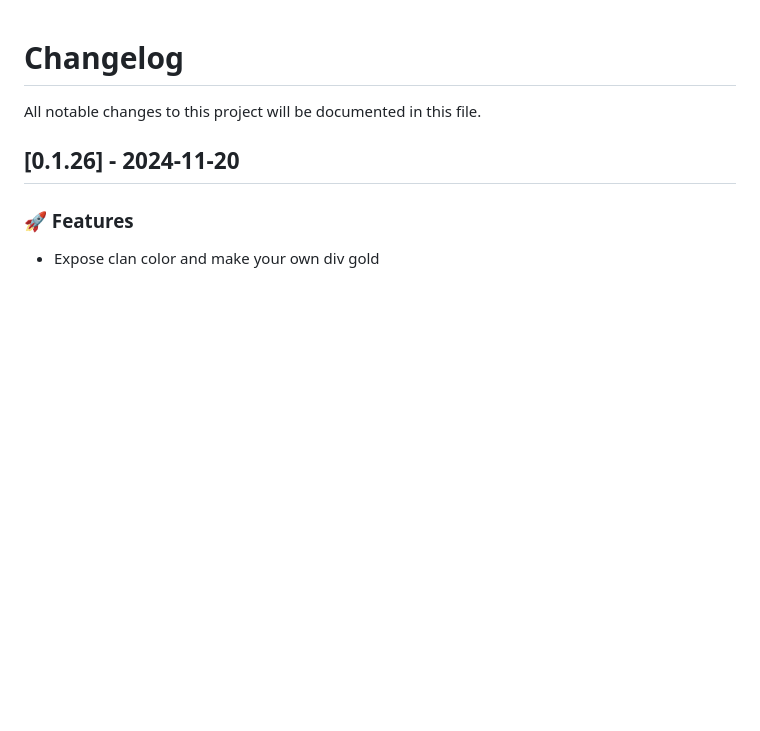
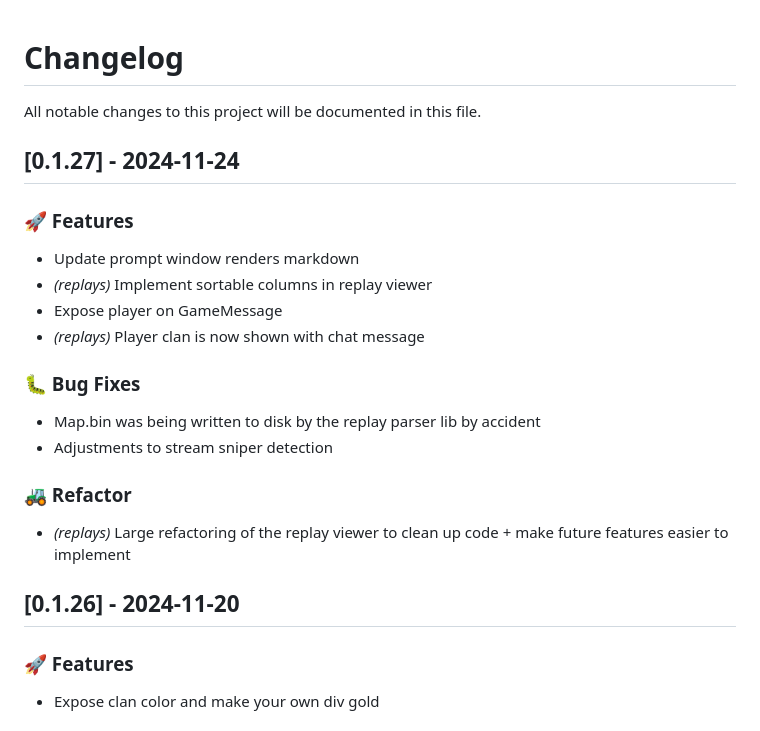
Before and after one commit to landaire/wows-toolkit, a Markdown page: CHANGELOG.md, the part around the change. GitHub-like rendering; blank space fills up the shorter version.

Commit message:
update changelog

```diff
--- a/CHANGELOG.md
+++ b/CHANGELOG.md
@@ -1,6 +1,24 @@
 # Changelog
 
 All notable changes to this project will be documented in this file.
+
+## [0.1.27] - 2024-11-24
+
+### 🚀 Features
+
+- Update prompt window renders markdown
+- *(replays)* Implement sortable columns in replay viewer
+- Expose player on GameMessage
+- *(replays)* Player clan is now shown with chat message
+
+### 🐛 Bug Fixes
+
+- Map.bin was being written to disk by the replay parser lib by accident
+- Adjustments to stream sniper detection
+
+### 🚜 Refactor
+
+- *(replays)* Large refactoring of the replay viewer to clean up code + make future features easier to implement
 
 ## [0.1.26] - 2024-11-20
 
```
